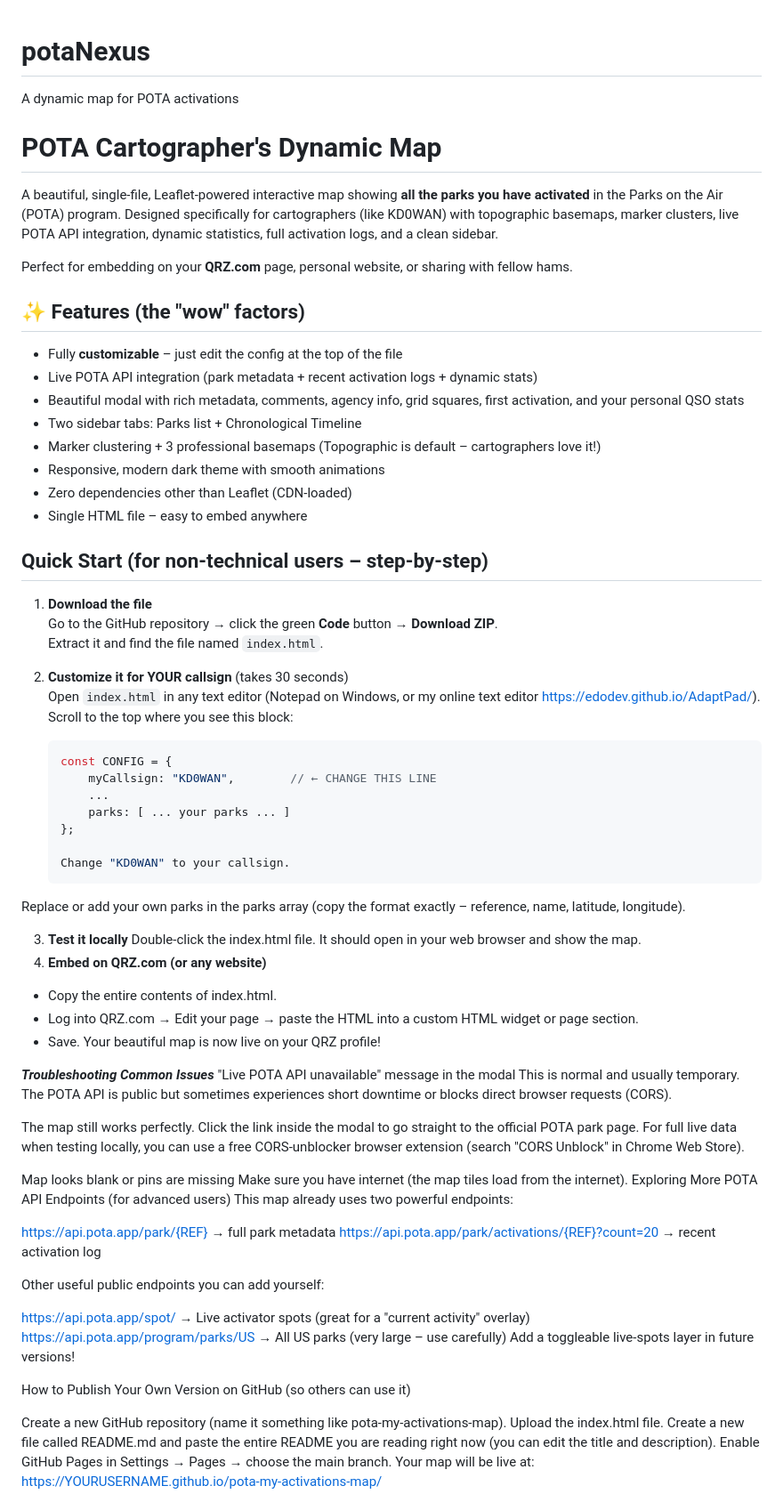
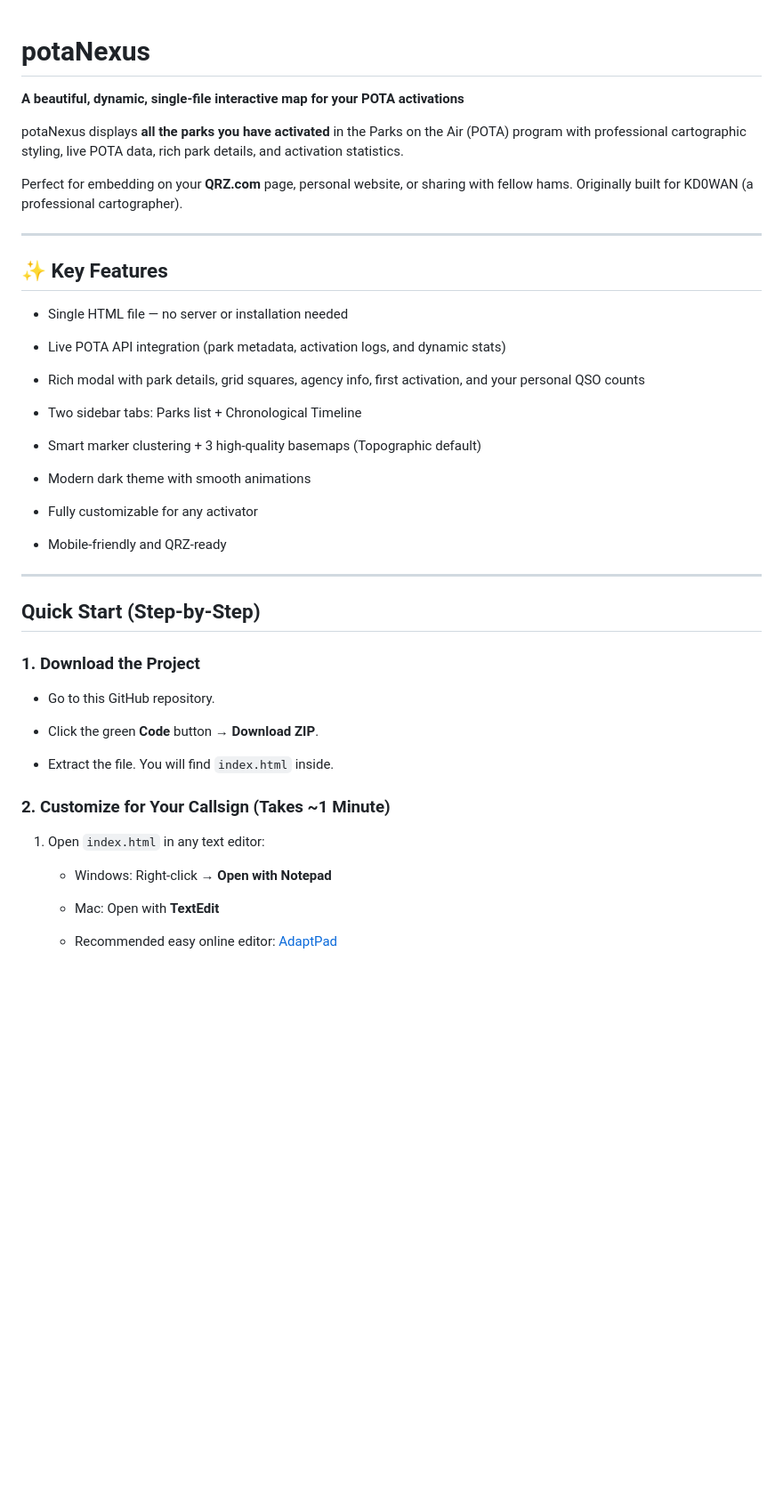
Before and after one commit to edoDev/potaNexus, a Markdown page: README.md, the part around one of its changes. Shown at 89% size. Drawn GitHub-style; blank space fills up the shorter version.

````diff
--- a/README.md
+++ b/README.md
@@ -1,77 +1,50 @@
 # potaNexus
-A dynamic map for POTA activations
-# POTA Cartographer's Dynamic Map
 
-A beautiful, single-file, Leaflet-powered interactive map showing **all the parks you have activated** in the Parks on the Air (POTA) program. Designed specifically for cartographers (like KD0WAN) with topographic basemaps, marker clusters, live POTA API integration, dynamic statistics, full activation logs, and a clean sidebar.
+**A beautiful, dynamic, single-file interactive map for your POTA activations**
 
-Perfect for embedding on your **QRZ.com** page, personal website, or sharing with fellow hams.
+potaNexus displays **all the parks you have activated** in the Parks on the Air (POTA) program with professional cartographic styling, live POTA data, rich park details, and activation statistics.
 
-## ✨ Features (the "wow" factors)
+Perfect for embedding on your **QRZ.com** page, personal website, or sharing with fellow hams. Originally built for KD0WAN (a professional cartographer).
 
-- Fully **customizable** – just edit the config at the top of the file
-- Live POTA API integration (park metadata + recent activation logs + dynamic stats)
-- Beautiful modal with rich metadata, comments, agency info, grid squares, first activation, and your personal QSO stats
+---
+
+## ✨ Key Features
+
+- Single HTML file — no server or installation needed
+
+- Live POTA API integration (park metadata, activation logs, and dynamic stats)
+
+- Rich modal with park details, grid squares, agency info, first activation, and your personal QSO counts
+
 - Two sidebar tabs: Parks list + Chronological Timeline
-- Marker clustering + 3 professional basemaps (Topographic is default – cartographers love it!)
-- Responsive, modern dark theme with smooth animations
-- Zero dependencies other than Leaflet (CDN-loaded)
-- Single HTML file – easy to embed anywhere
 
-## Quick Start (for non-technical users – step-by-step)
+- Smart marker clustering + 3 high-quality basemaps (Topographic default)
 
-1. **Download the file**
-   Go to the GitHub repository → click the green **Code** button → **Download ZIP**.
-   Extract it and find the file named `index.html`.
+- Modern dark theme with smooth animations
 
-2. **Customize it for YOUR callsign** (takes 30 seconds)
-   Open `index.html` in any text editor (Notepad on Windows, or my online text editor https://edodev.github.io/AdaptPad/).
-   Scroll to the top where you see this block:
+- Fully customizable for any activator
 
-   ```js
-   const CONFIG = {
-       myCallsign: "KD0WAN",        // ← CHANGE THIS LINE
-       ...
-       parks: [ ... your parks ... ]
-   };
+- Mobile-friendly and QRZ-ready
 
-   Change "KD0WAN" to your callsign.
-Replace or add your own parks in the parks array (copy the format exactly – reference, name, latitude, longitude).
+---
 
+## Quick Start (Step-by-Step)
 
-3. **Test it locally**
-Double-click the index.html file. It should open in your web browser and show the map.
-4. **Embed on QRZ.com (or any website)**
-- Copy the entire contents of index.html.
-- Log into QRZ.com → Edit your page → paste the HTML into a custom HTML widget or page section.
-- Save. Your beautiful map is now live on your QRZ profile!
+### 1. Download the Project
 
-***Troubleshooting Common Issues***
-"Live POTA API unavailable" message in the modal
-This is normal and usually temporary. The POTA API is public but sometimes experiences short downtime or blocks direct browser requests (CORS).
+- Go to this GitHub repository.
 
-The map still works perfectly.
-Click the link inside the modal to go straight to the official POTA park page.
-For full live data when testing locally, you can use a free CORS-unblocker browser extension (search "CORS Unblock" in Chrome Web Store).
+- Click the green **Code** button → **Download ZIP**.
 
-Map looks blank or pins are missing
-Make sure you have internet (the map tiles load from the internet).
-Exploring More POTA API Endpoints (for advanced users)
-This map already uses two powerful endpoints:
+- Extract the file. You will find `index.html` inside.
 
-https://api.pota.app/park/{REF} → full park metadata
-https://api.pota.app/park/activations/{REF}?count=20 → recent activation log
+### 2. Customize for Your Callsign (Takes ~1 Minute)
 
-Other useful public endpoints you can add yourself:
+1. Open `index.html` in any text editor:
 
-https://api.pota.app/spot/ → Live activator spots (great for a "current activity" overlay)
-https://api.pota.app/program/parks/US → All US parks (very large – use carefully)
-Add a toggleable live-spots layer in future versions!
+   - Windows: Right-click → **Open with Notepad**
 
-How to Publish Your Own Version on GitHub (so others can use it)
+   - Mac: Open with **TextEdit**
 
-Create a new GitHub repository (name it something like pota-my-activations-map).
-Upload the index.html file.
-Create a new file called README.md and paste the entire README you are reading right now (you can edit the title and description).
-Enable GitHub Pages in Settings → Pages → choose the main branch.
-Your map will be live at: https://YOURUSERNAME.github.io/pota-my-activations-map/
+   - Recommended easy online editor: [AdaptPad](https://edodev.github.io/AdaptPad/)
 
````
Also changed, not shown: other parts of README.md (+69 -7 lines).
